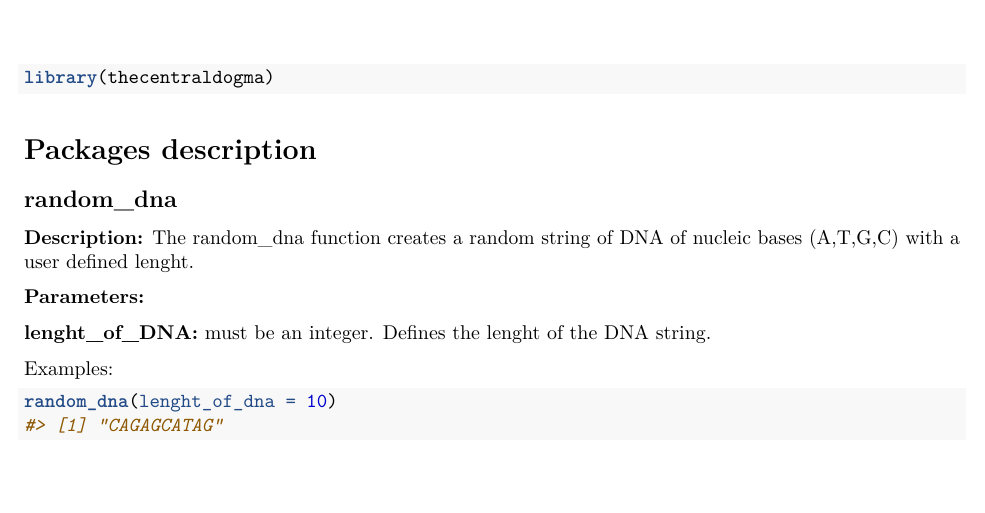
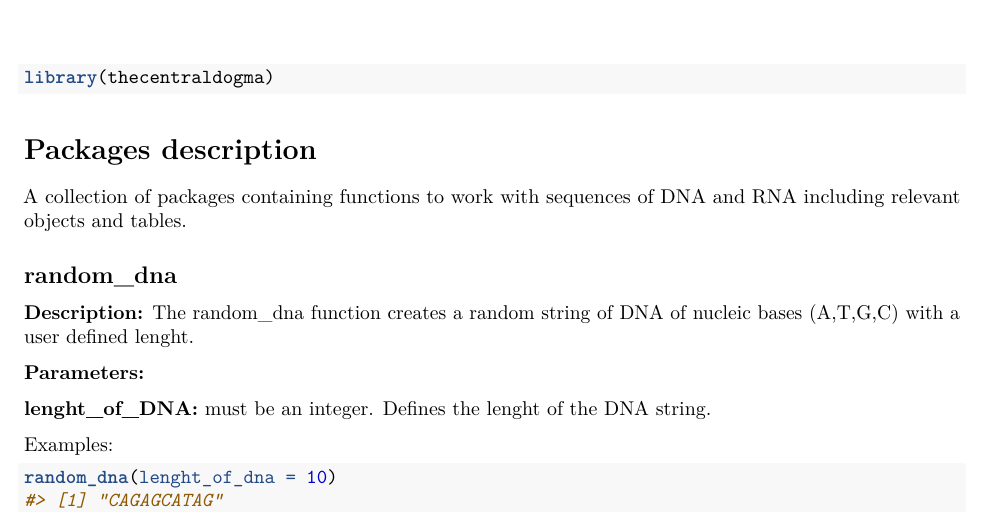
Before and after one commit to rforbiodatascience24/group_8_package, an R Markdown document (vignettes/Explanation.Rmd): part of page 1 of 3, cut so that both start at the same text, the shorter picture padded with empty space. Rendered offline with R 4.5, knitr and Pandoc, then LaTeX, with nearby package versions; code that draws random numbers runs with fixed seeds of ours.

Commit message:
packages description

````diff
--- a/vignettes/Explanation.Rmd
+++ b/vignettes/Explanation.Rmd
@@ -22,6 +22,9 @@ library(thecentraldogma)
 ```
 
 # Packages description
+
+A collection of packages containing functions to work with sequences of
+DNA and RNA including relevant objects and tables.
 
 ## random_dna
 
````
Also changed, not shown: vignettes/Explanation.Rmd (4 more changed lines).
